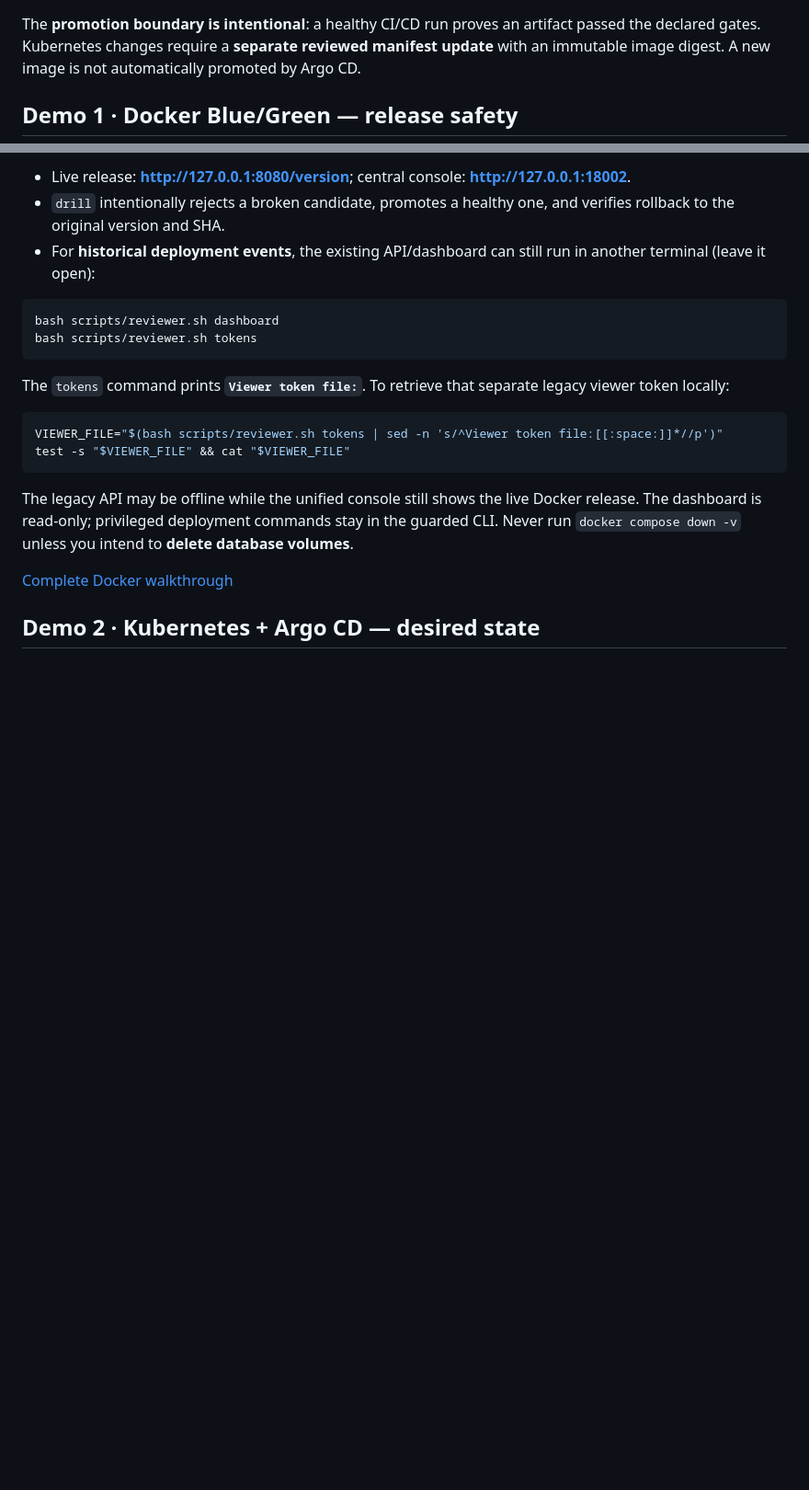
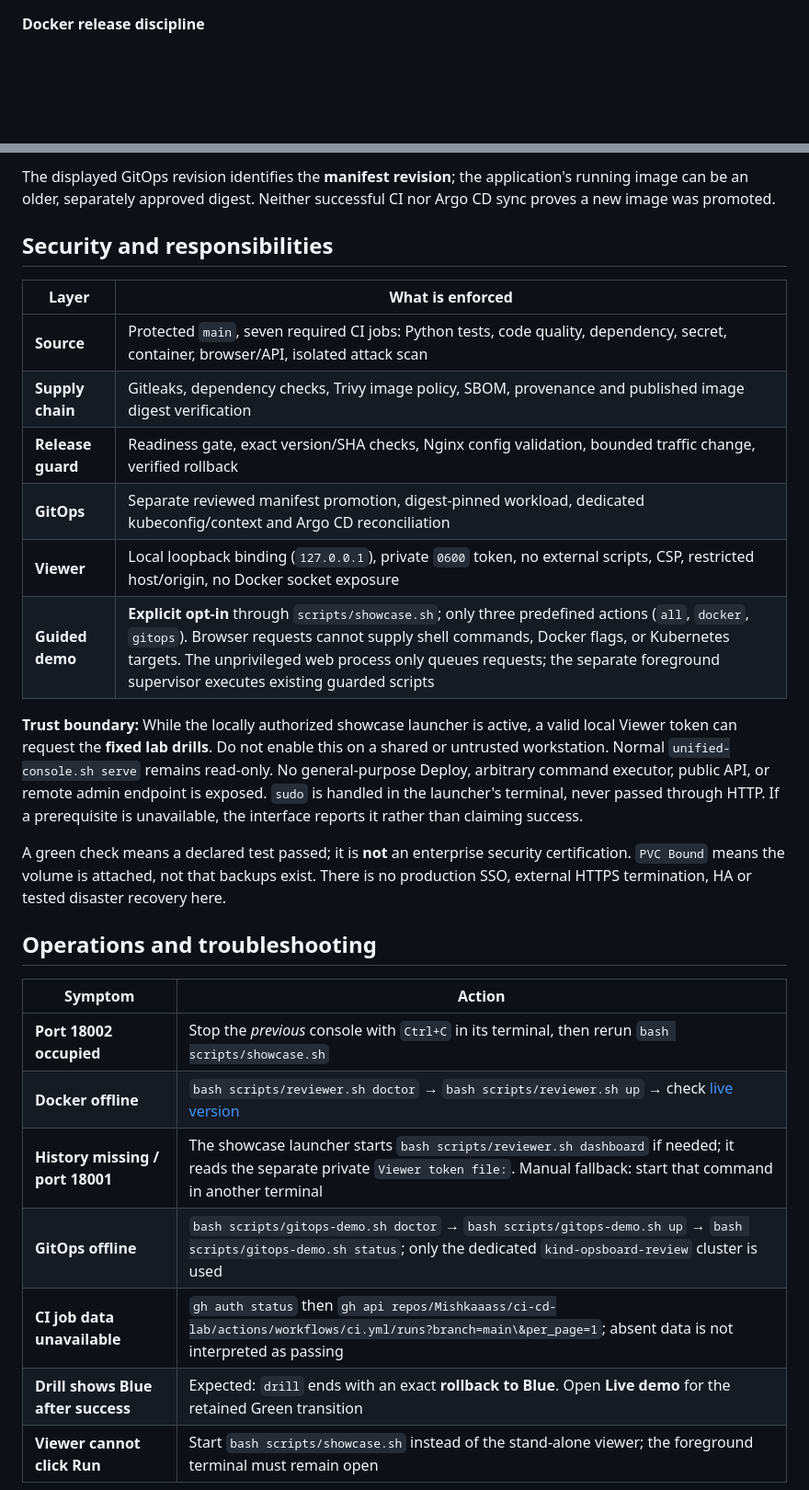
Before and after one commit to Mishkaaass/ci-cd-lab, a Markdown page: README.md, 2 parts joined by grey strips. Shown at 92% size. GitHub-like rendering; blank space fills up the shorter version.

````diff
--- a/README.md
+++ b/README.md
@@ -43,9 +59,7 @@ flowchart LR
   K8s --> Console
 ```
 
-The **promotion boundary is intentional**: a healthy CI/CD run proves an artifact passed the declared gates. Kubernetes changes require a **separate reviewed manifest update** with an immutable image digest. A new image is not automatically promoted by Argo CD.
-
-## Demo 1 · Docker Blue/Green — release safety
+**Docker release discipline**
 
 ```mermaid
 flowchart LR
@@ -65,24 +83,31 @@ bash scripts/reviewer.sh drill
 ```
 
-- Live release: **http://127.0.0.1:8080/version**; central console: **http://127.0.0.1:18002**.
-- `drill` intentionally rejects a broken candidate, promotes a healthy one, and verifies rollback to the original version and SHA.
-- For **historical deployment events**, the existing API/dashboard can still run in another terminal (leave it open):
+The displayed GitOps revision identifies the **manifest revision**; the application's running image can be an older, separately approved digest. Neither successful CI nor Argo CD sync proves a new image was promoted.
 
-```bash
-bash scripts/reviewer.sh dashboard
-bash scripts/reviewer.sh tokens
-```
+## Security and responsibilities
 
-The `tokens` command prints **`Viewer token file:`**. To retrieve that separate legacy viewer token locally:
+| Layer | What is enforced |
+|---|---|
+| **Source** | Protected `main`, seven required CI jobs: Python tests, code quality, dependency, secret, container, browser/API, isolated attack scan |
+| **Supply chain** | Gitleaks, dependency checks, Trivy image policy, SBOM, provenance and published image digest verification |
+| **Release guard** | Readiness gate, exact version/SHA checks, Nginx config validation, bounded traffic change, verified rollback |
+| **GitOps** | Separate reviewed manifest promotion, digest-pinned workload, dedicated kubeconfig/context and Argo CD reconciliation |
+| **Viewer** | Local loopback binding (`127.0.0.1`), private `0600` token, no external scripts, CSP, restricted host/origin, no Docker socket exposure |
+| **Guided demo** | **Explicit opt-in** through `scripts/showcase.sh`; only three predefined actions (`all`, `docker`, `gitops`). Browser requests cannot supply shell commands, Docker flags, or Kubernetes targets. The unprivileged web process only queues requests; the separate foreground supervisor executes existing guarded scripts |
 
-```bash
-VIEWER_FILE="$(bash scripts/reviewer.sh tokens | sed -n 's/^Viewer token file:[[:space:]]*//p')"
-test -s "$VIEWER_FILE" && cat "$VIEWER_FILE"
-```
+**Trust boundary:** While the locally authorized showcase launcher is active, a valid local Viewer token can request the **fixed lab drills**. Do not enable this on a shared or untrusted workstation. Normal `unified-console.sh serve` remains read-only. No general-purpose Deploy, arbitrary command executor, public API, or remote admin endpoint is exposed. `sudo` is handled in the launcher's terminal, never passed through HTTP. If a prerequisite is unavailable, the interface reports it rather than claiming success.
 
-The legacy API may be offline while the unified console still shows the live Docker release. The dashboard is read-only; privileged deployment commands stay in the guarded CLI. Never run `docker compose down -v` unless you intend to **delete database volumes**.
+A green check means a declared test passed; it is **not** an enterprise security certification. `PVC Bound` means the volume is attached, not that backups exist. There is no production SSO, external HTTPS termination, HA or tested disaster recovery here.
 
-[Complete Docker walkthrough](docs/demo-docker-blue-green.md)
+## Operations and troubleshooting
 
-## Demo 2 · Kubernetes + Argo CD — desired state
+| Symptom | Action |
+|---|---|
+| **Port 18002 occupied** | Stop the *previous* console with `Ctrl+C` in its terminal, then rerun `bash scripts/showcase.sh` |
+| **Docker offline** | `bash scripts/reviewer.sh doctor` → `bash scripts/reviewer.sh up` → check [live version](http://127.0.0.1:8080/version) |
+| **History missing / port 18001** | The showcase launcher starts `bash scripts/reviewer.sh dashboard` if needed; it reads the separate private `Viewer token file:`. Manual fallback: start that command in another terminal |
+| **GitOps offline** | `bash scripts/gitops-demo.sh doctor` → `bash scripts/gitops-demo.sh up` → `bash scripts/gitops-demo.sh status`; only the dedicated `kind-opsboard-review` cluster is used |
+| **CI job data unavailable** | `gh auth status` then `gh api repos/Mishkaaass/ci-cd-lab/actions/workflows/ci.yml/runs?branch=main\&per_page=1`; absent data is not interpreted as passing |
+| **Drill shows Blue after success** | Expected: `drill` ends with an exact **rollback to Blue**. Open **Live demo** for the retained Green transition |
+| **Viewer cannot click Run** | Start `bash scripts/showcase.sh` instead of the stand-alone viewer; the foreground terminal must remain open |
 
````
Also changed, not shown: other parts of README.md (+57 -85 lines), docs/unified-console.md (+27 -32 lines), docs/assets/opsboard-showcase-preview.png (added), 7 other files.
